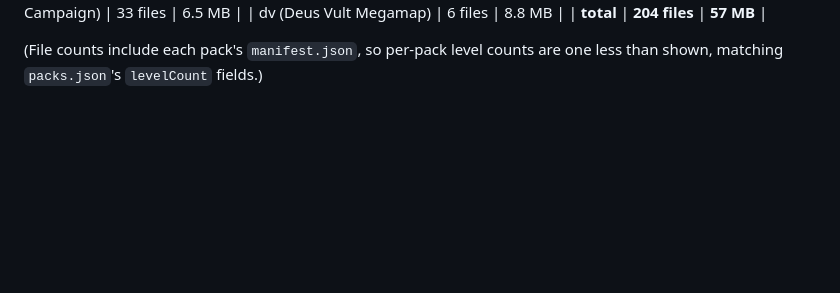
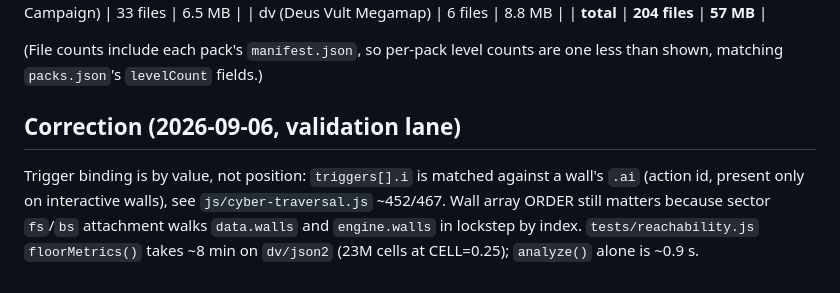
Before and after one commit to jjcitron/cyberhell, a Markdown page: .claude-documentation/research/2026-09-06-editor-data-reference.md, the part around the change. GitHub-like rendering; blank space fills up the shorter version.

Commit message:
docs: trigger binding correction in the editor data reference

```diff
--- a/.claude-documentation/research/2026-09-06-editor-data-reference.md
+++ b/.claude-documentation/research/2026-09-06-editor-data-reference.md
@@ -184,3 +184,11 @@ Level corpus size (file count / on-disk size per pack):
 | **total** | **204 files** | **57 MB** |
 
 (File counts include each pack's `manifest.json`, so per-pack level counts are one less than shown, matching `packs.json`'s `levelCount` fields.)
+
+## Correction (2026-09-06, validation lane)
+
+Trigger binding is by value, not position: `triggers[].i` is matched against a wall's `.ai`
+(action id, present only on interactive walls), see `js/cyber-traversal.js` ~452/467. Wall array
+ORDER still matters because sector `fs`/`bs` attachment walks `data.walls` and `engine.walls` in
+lockstep by index. `tests/reachability.js` `floorMetrics()` takes ~8 min on `dv/json2` (23M
+cells at CELL=0.25); `analyze()` alone is ~0.9 s.
```
